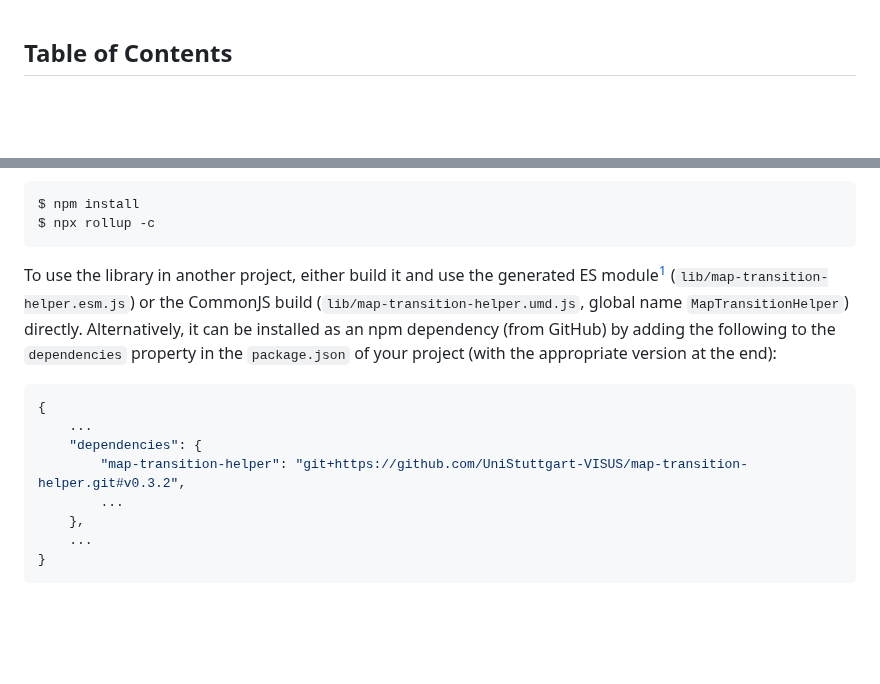
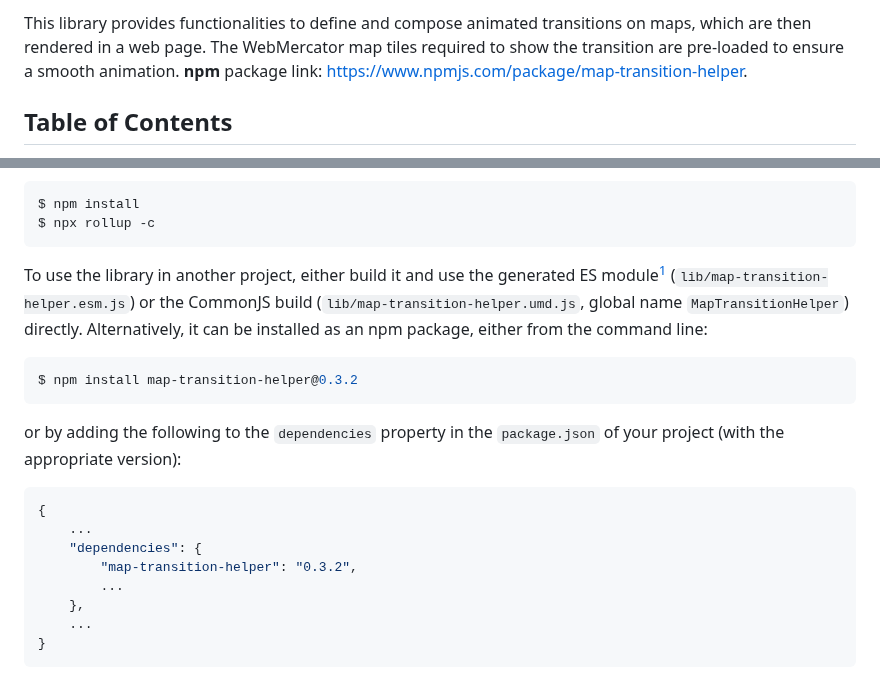
Before and after one commit to UniStuttgart-VISUS/map-transition-helper, a Markdown page: README.md, 2 parts joined by grey strips. GitHub-like rendering; blank space fills up the shorter version.

Commit message:
update README after publishing package on npm

````diff
--- a/README.md
+++ b/README.md
@@ -1,3 +1,8 @@
+This library provides functionalities to define and compose animated transitions on maps, which are then rendered in a web page.
+The WebMercator map tiles required to show the transition are pre-loaded to ensure a smooth animation.
+**npm** package link: [https://www.npmjs.com/package/map-transition-helper](https://www.npmjs.com/package/map-transition-helper).
+
+
 ## Table of Contents
 - [Installation](#installation)
 - [API Description](#api-description)
@@ -45,13 +50,19 @@ $ npx rollup -c
 ```
 
 To use the library in another project, either build it and use the generated ES module[^esm] (`lib/map-transition-helper.esm.js`) or the CommonJS build (`lib/map-transition-helper.umd.js`, global name `MapTransitionHelper`) directly.
-Alternatively, it can be installed as an npm dependency (from GitHub) by adding the following to the `dependencies` property in the `package.json` of your project (with the appropriate version at the end):
+Alternatively, it can be installed as an npm package, either from the command line:
+
+``` bash
+$ npm install map-transition-helper@0.3.2
+```
+
+or by adding the following to the `dependencies` property in the `package.json` of your project (with the appropriate version):
 
 ``` json
 {
     ...
     "dependencies": {
-        "map-transition-helper": "git+https://github.com/UniStuttgart-VISUS/map-transition-helper.git#v0.3.2",
+        "map-transition-helper": "0.3.2",
         ...
     },
     ...
````
